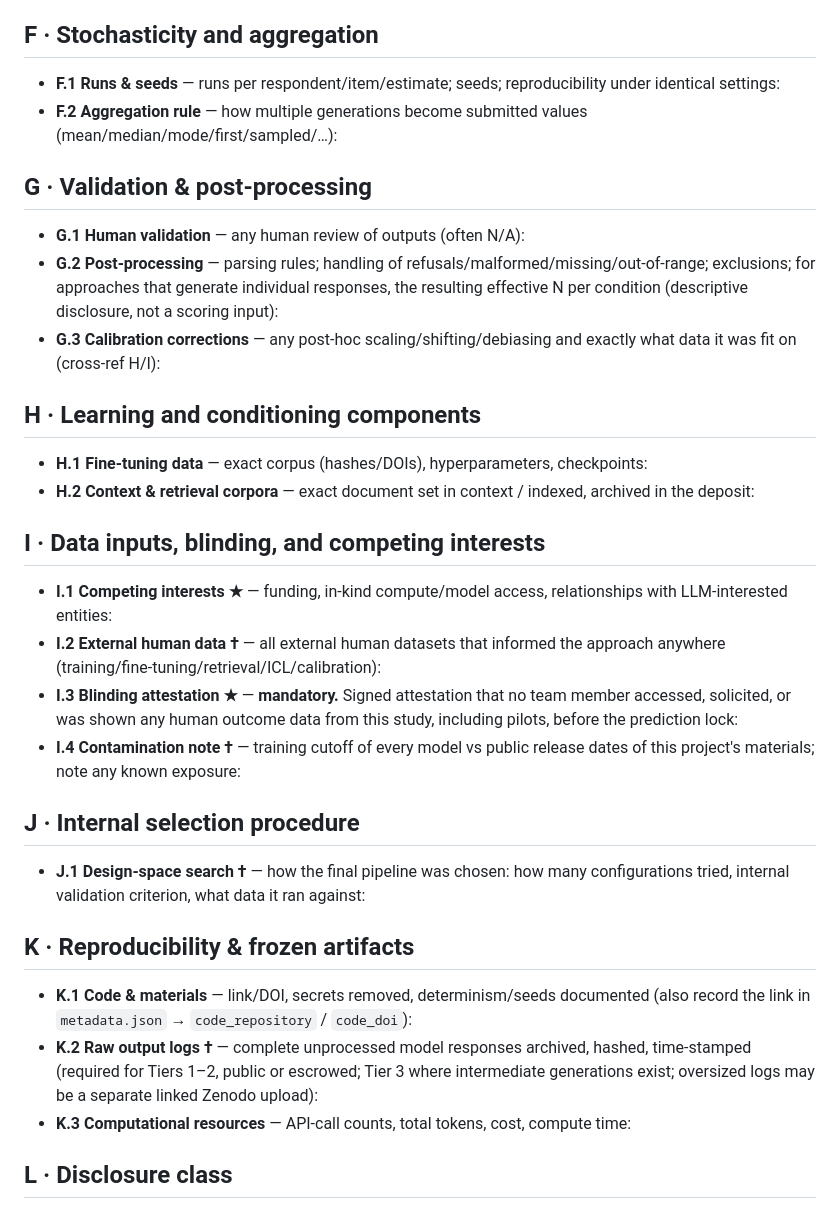
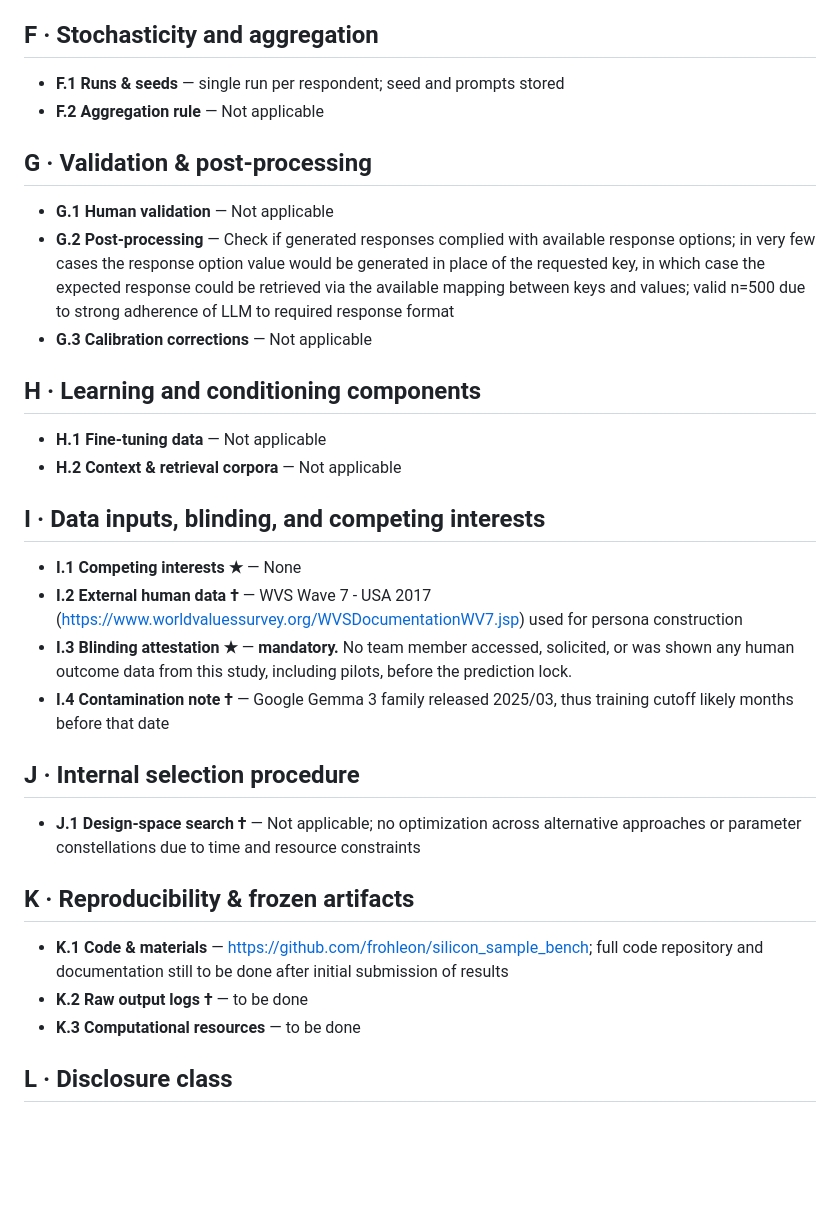
Before and after one commit to frohleon/silicon_sample_bench, a Markdown page: registration.md, the part around one of its changes. Drawn GitHub-style; blank space fills up the shorter version.

```diff
--- a/registration.md
+++ b/registration.md
@@ -48,30 +48,30 @@ sections (B) once per model. See the call's *Disclosure policy* for escrow rules
 
 ## F · Stochasticity and aggregation
-- **F.1 Runs & seeds** — runs per respondent/item/estimate; seeds; reproducibility under identical settings:
-- **F.2 Aggregation rule** — how multiple generations become submitted values (mean/median/mode/first/sampled/…):
+- **F.1 Runs & seeds** — single run per respondent; seed and prompts stored
+- **F.2 Aggregation rule** — Not applicable
 
 ## G · Validation & post-processing
-- **G.1 Human validation** — any human review of outputs (often N/A):
-- **G.2 Post-processing** — parsing rules; handling of refusals/malformed/missing/out-of-range; exclusions; for approaches that generate individual responses, the resulting effective N per condition (descriptive disclosure, not a scoring input):
-- **G.3 Calibration corrections** — any post-hoc scaling/shifting/debiasing and exactly what data it was fit on (cross-ref H/I):
+- **G.1 Human validation** — Not applicable
+- **G.2 Post-processing** — Check if generated responses complied with available response options; in very few cases the response option value would be generated in place of the requested key, in which case the expected response could be retrieved via the available mapping between keys and values; valid n=500 due to strong adherence of LLM to required response format
+- **G.3 Calibration corrections** — Not applicable
 
 ## H · Learning and conditioning components
-- **H.1 Fine-tuning data** — exact corpus (hashes/DOIs), hyperparameters, checkpoints:
-- **H.2 Context & retrieval corpora** — exact document set in context / indexed, archived in the deposit:
+- **H.1 Fine-tuning data** — Not applicable
+- **H.2 Context & retrieval corpora** — Not applicable
 
 ## I · Data inputs, blinding, and competing interests
-- **I.1 Competing interests ★** — funding, in-kind compute/model access, relationships with LLM-interested entities:
-- **I.2 External human data †** — all external human datasets that informed the approach anywhere (training/fine-tuning/retrieval/ICL/calibration):
-- **I.3 Blinding attestation ★** — **mandatory.** Signed attestation that no team member accessed, solicited, or was shown any human outcome data from this study, including pilots, before the prediction lock:
-- **I.4 Contamination note †** — training cutoff of every model vs public release dates of this project's materials; note any known exposure:
+- **I.1 Competing interests ★** — None
+- **I.2 External human data †** — WVS Wave 7 - USA 2017 (https://www.worldvaluessurvey.org/WVSDocumentationWV7.jsp) used for persona construction
+- **I.3 Blinding attestation ★** — **mandatory.** No team member accessed, solicited, or was shown any human outcome data from this study, including pilots, before the prediction lock.
+- **I.4 Contamination note †** — Google Gemma 3 family released 2025/03, thus training cutoff likely months before that date
 
 ## J · Internal selection procedure
-- **J.1 Design-space search †** — how the final pipeline was chosen: how many configurations tried, internal validation criterion, what data it ran against:
+- **J.1 Design-space search †** — Not applicable; no optimization across alternative approaches or parameter constellations due to time and resource constraints
 
 ## K · Reproducibility & frozen artifacts
-- **K.1 Code & materials** — link/DOI, secrets removed, determinism/seeds documented (also record the link in `metadata.json` → `code_repository` / `code_doi`):
-- **K.2 Raw output logs †** — complete unprocessed model responses archived, hashed, time-stamped (required for Tiers 1–2, public or escrowed; Tier 3 where intermediate generations exist; oversized logs may be a separate linked Zenodo upload):
-- **K.3 Computational resources** — API-call counts, total tokens, cost, compute time:
+- **K.1 Code & materials** — https://github.com/frohleon/silicon_sample_bench; full code repository and documentation still to be done after initial submission of results
+- **K.2 Raw output logs †** — to be done
+- **K.3 Computational resources** — to be done
 
 ## L · Disclosure class
 Each item above is deposited as **public**, **escrowed** (sealed from the public but available to the
```
Also changed, not shown: other parts of registration.md (+23 -23 lines).
